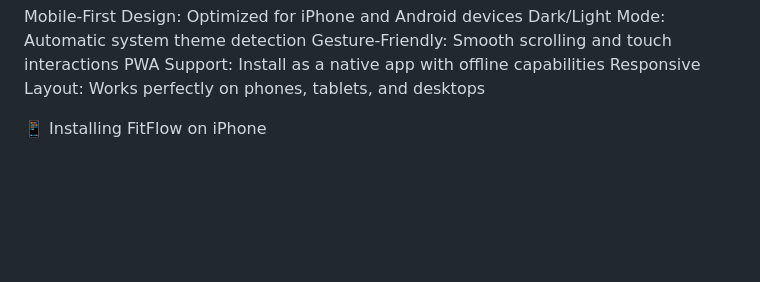
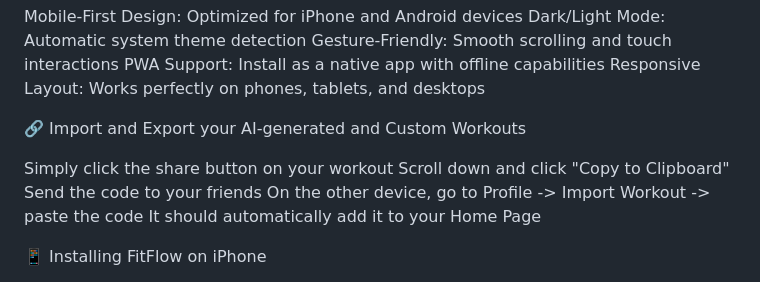
Before and after one commit to wolfkyd1/fitflow-app, a Markdown page: README.md, the part around the change. Rendered like a GitHub page; blank space fills up the shorter version.

```diff
--- a/README.md
+++ b/README.md
@@ -68,6 +68,14 @@ Dark/Light Mode: Automatic system theme detection</br>
 Gesture-Friendly: Smooth scrolling and touch interactions</br>
 PWA Support: Install as a native app with offline capabilities</br>
 Responsive Layout: Works perfectly on phones, tablets, and desktops</br>
+
+🔗 Import and Export your AI-generated and Custom Workouts
+
+Simply click the share button on your workout</br>
+Scroll down and click "Copy to Clipboard"</br>
+Send the code to your friends</br>
+On the other device, go to Profile -> Import Workout -> paste the code</br>
+It should automatically add it to your Home Page</br>
 
 📱 Installing FitFlow on iPhone
 
```
